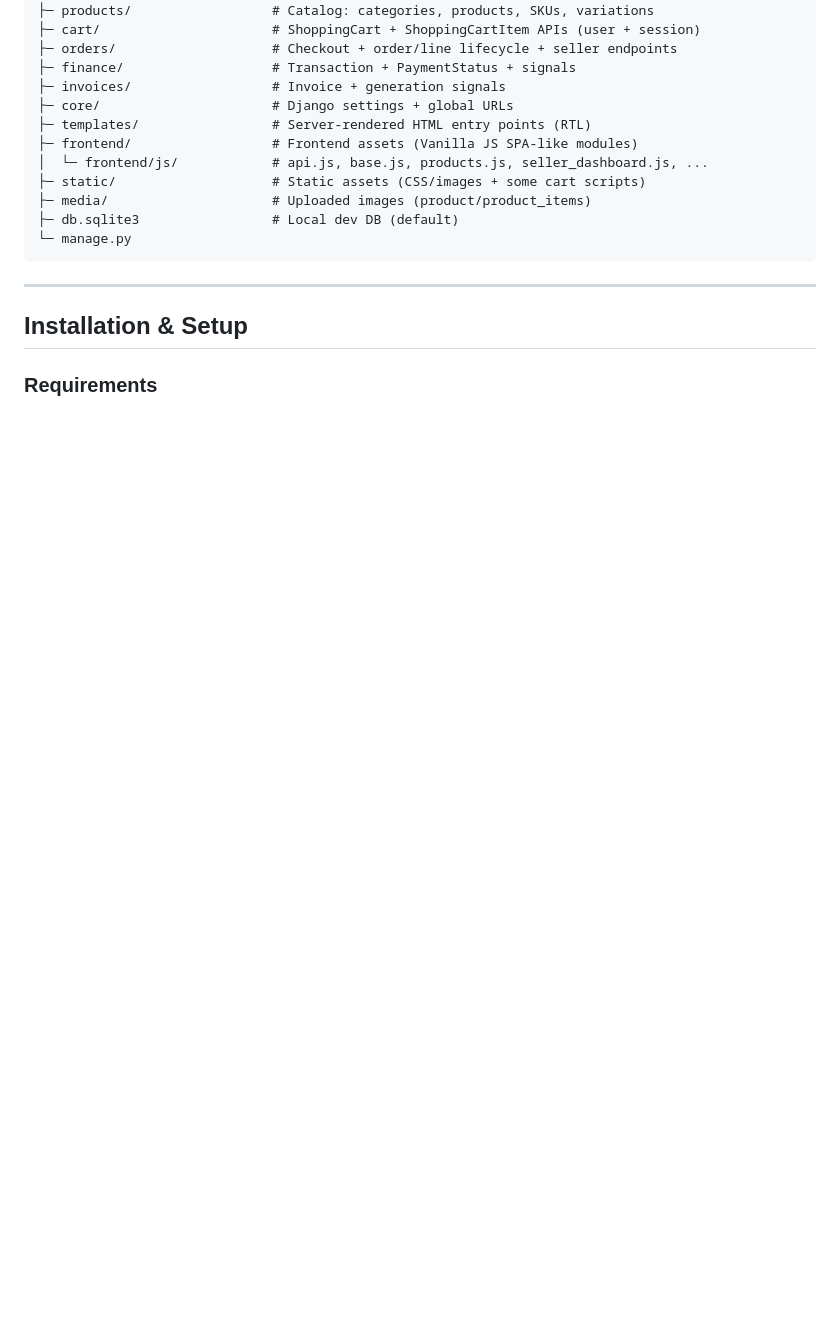
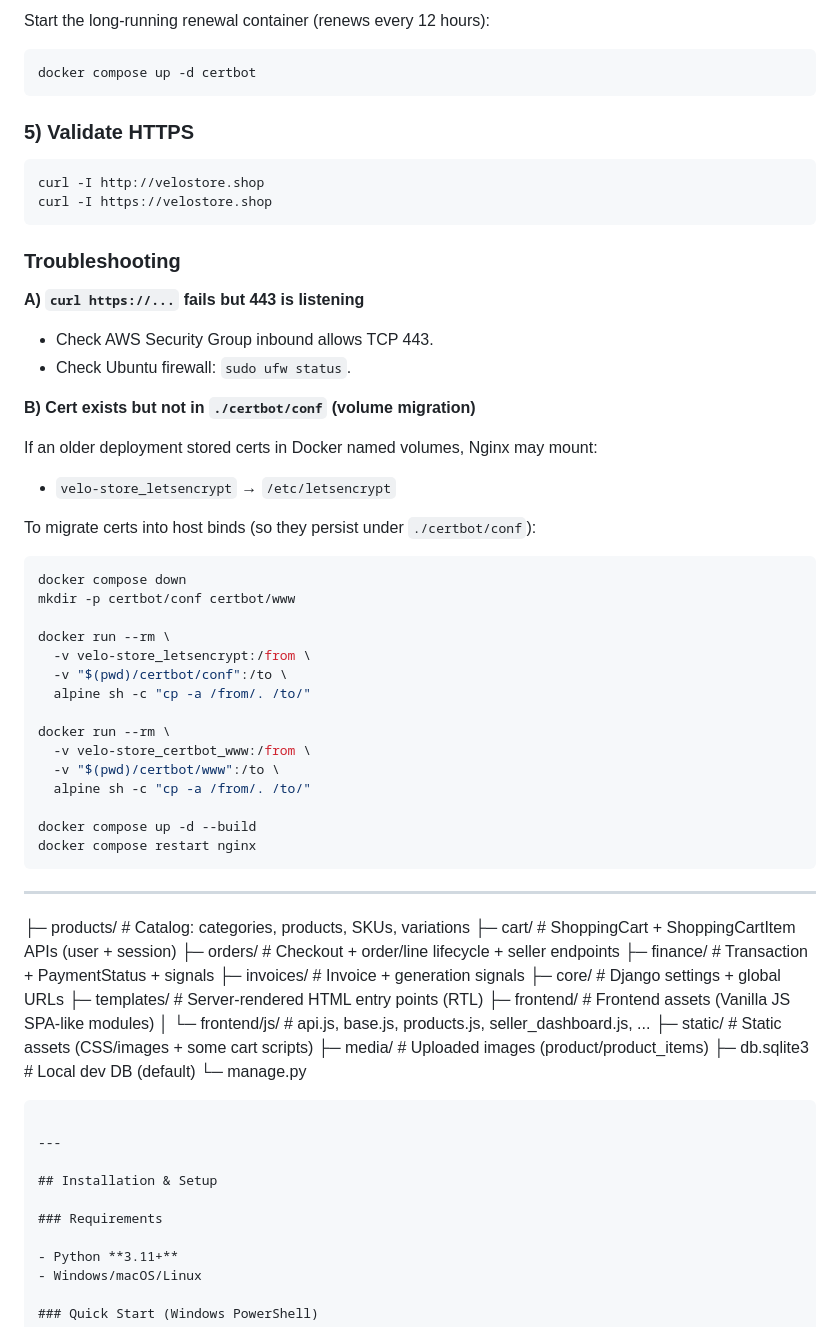
Before and after one commit to AymanMakram/E-Commerce_Backend_ProDev_BE, a Markdown page: README.md, the part around one of its changes. GitHub-like rendering; blank space fills up the shorter version.

Commit message:
update readme.md with all changes in the deployment

````diff
--- a/README.md
+++ b/README.md
@@ -79,3 +168,50 @@ Build a high-performance, production-ready commerce foundation tailored for Egyp
+Start the long-running renewal container (renews every 12 hours):
+
+```bash
+docker compose up -d certbot
+```
+
+### 5) Validate HTTPS
+
+```bash
+curl -I http://velostore.shop
+curl -I https://velostore.shop
+```
+
+### Troubleshooting
+
+**A) `curl https://...` fails but 443 is listening**
+
+- Check AWS Security Group inbound allows TCP 443.
+- Check Ubuntu firewall: `sudo ufw status`.
+
+**B) Cert exists but not in `./certbot/conf` (volume migration)**
+
+If an older deployment stored certs in Docker named volumes, Nginx may mount:
+
+- `velo-store_letsencrypt` → `/etc/letsencrypt`
+
+To migrate certs into host binds (so they persist under `./certbot/conf`):
+
+```bash
+docker compose down
+mkdir -p certbot/conf certbot/www
+
+docker run --rm \
+  -v velo-store_letsencrypt:/from \
+  -v "$(pwd)/certbot/conf":/to \
+  alpine sh -c "cp -a /from/. /to/"
+
+docker run --rm \
+  -v velo-store_certbot_www:/from \
+  -v "$(pwd)/certbot/www":/to \
+  alpine sh -c "cp -a /from/. /to/"
+
+docker compose up -d --build
+docker compose restart nginx
+```
+
+---
 ├─ products/                  # Catalog: categories, products, SKUs, variations
 ├─ cart/                      # ShoppingCart + ShoppingCartItem APIs (user + session)
 ├─ orders/                    # Checkout + order/line lifecycle + seller endpoints
````
Also changed, not shown: other parts of README.md (+89 -0 lines).
